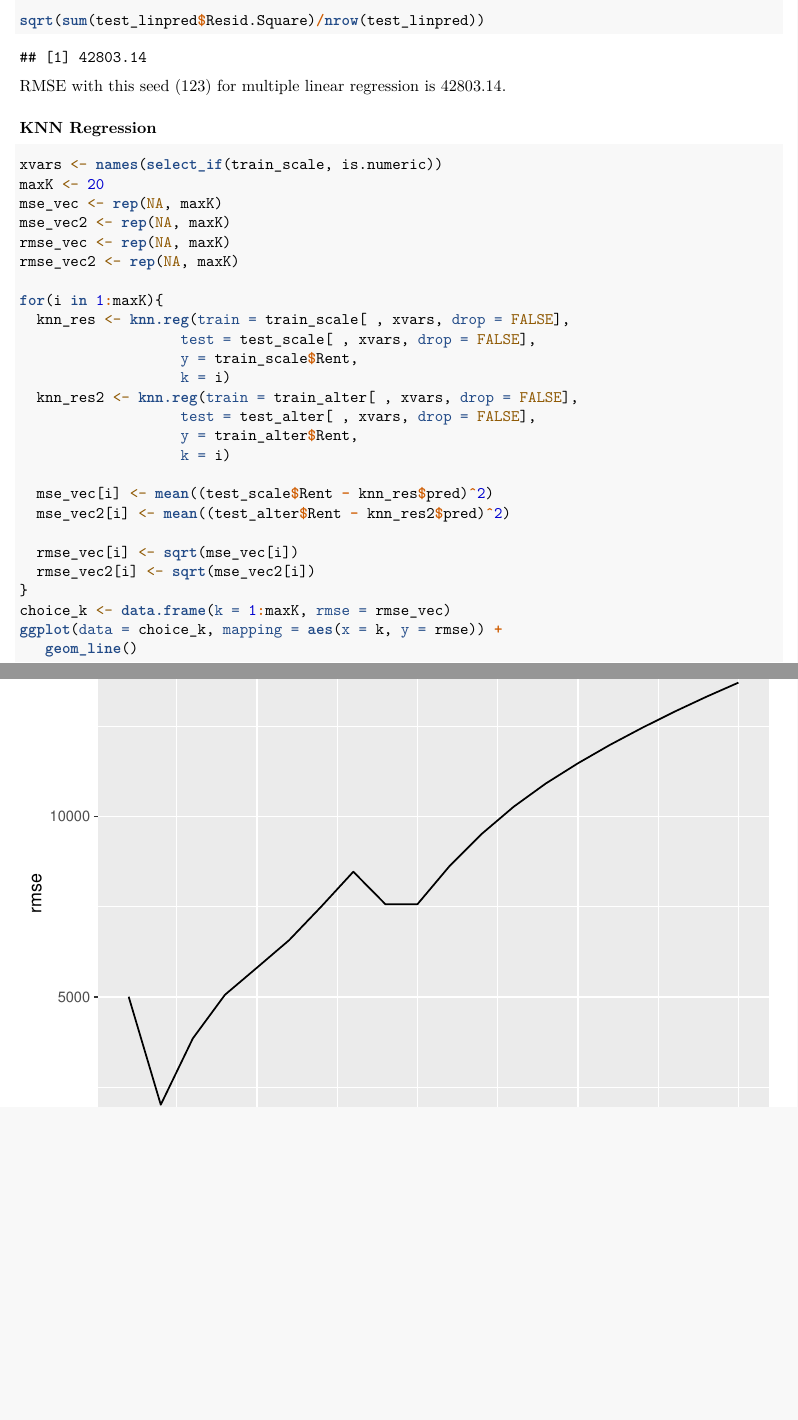
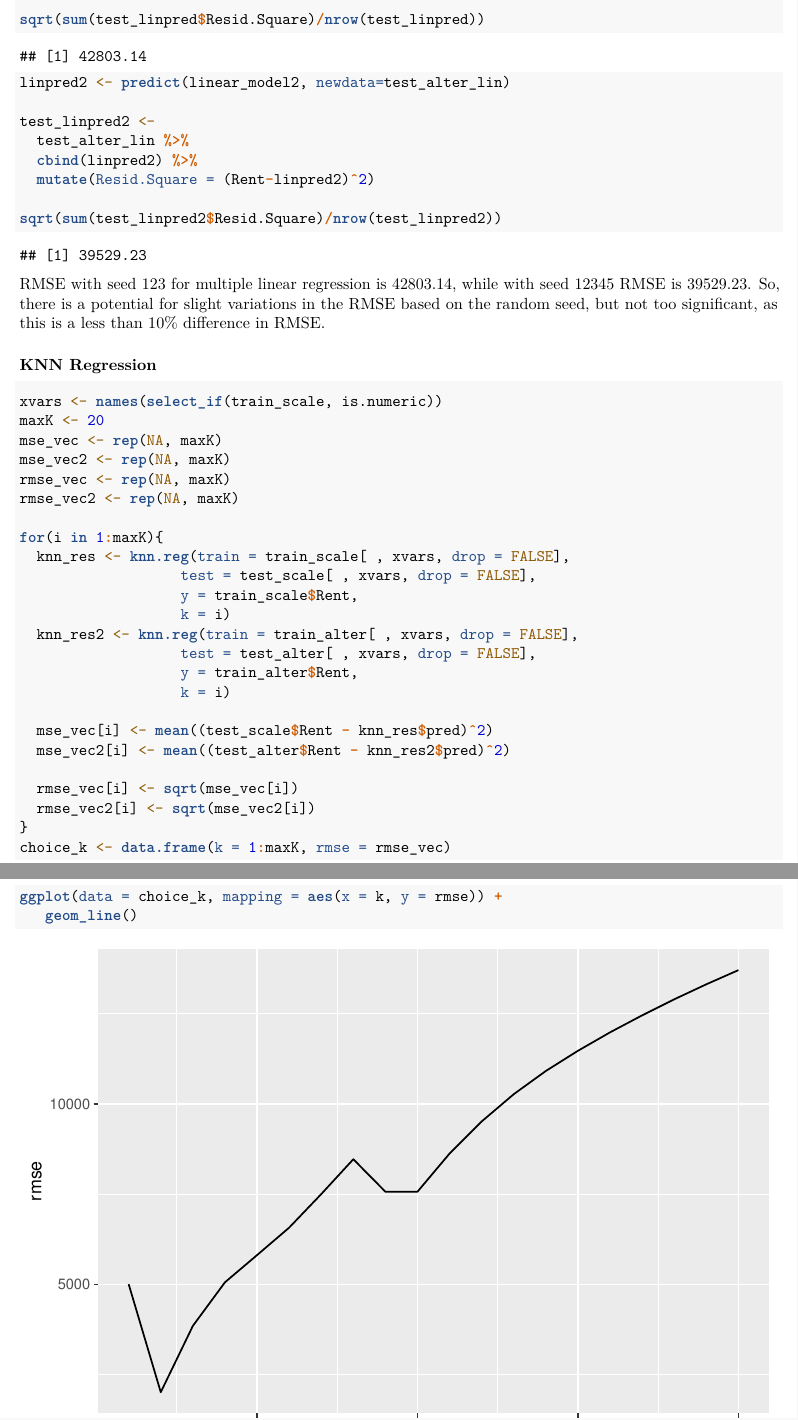
Before and after one commit to Eric7895/Final_Project_STAT_380, an R Markdown document (Final Project Part Two.Rmd): two parts of pages 5 and 6 of 12 before the commit and two parts of pages 6 and 7 of 14 after it, joined at a grey line, cut so that both start at the same text, the shorter picture padded with empty space. Rendered offline with R 4.5, knitr and Pandoc, then LaTeX, with nearby package versions; some code elsewhere in the file could not run offline.

Commit message:
Update Final Project Part Two.Rmd

````diff
--- a/Final Project Part Two.Rmd
+++ b/Final Project Part Two.Rmd
@@ -187,10 +192,21 @@ test_linpred <-
   mutate(Resid.Square = (Rent-linpred)^2)
 
 sqrt(sum(test_linpred$Resid.Square)/nrow(test_linpred))
-
 ```
 
-RMSE with this seed (123) for multiple linear regression is 42803.14.
+```{r}
+linpred2 <- predict(linear_model2, newdata=test_alter_lin)
+
+test_linpred2 <-
+  test_alter_lin %>%
+  cbind(linpred2) %>%
+  mutate(Resid.Square = (Rent-linpred2)^2)
+
+sqrt(sum(test_linpred2$Resid.Square)/nrow(test_linpred2))
+```
+
+RMSE with seed 123 for multiple linear regression is 42803.14, while with seed 12345 RMSE is 39529.23.
+So, there is a potential for slight variations in the RMSE based on the random seed, but not too significant, as this is a less than 10% difference in RMSE.
 
 ### KNN Regression
 
````
Also changed, not shown: Final Project Part Two.Rmd (8 more changed lines).
